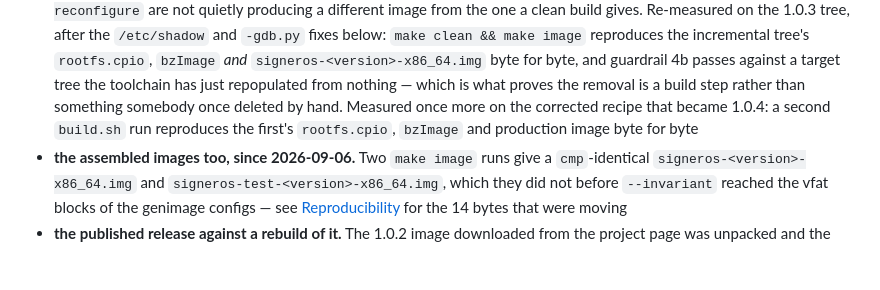
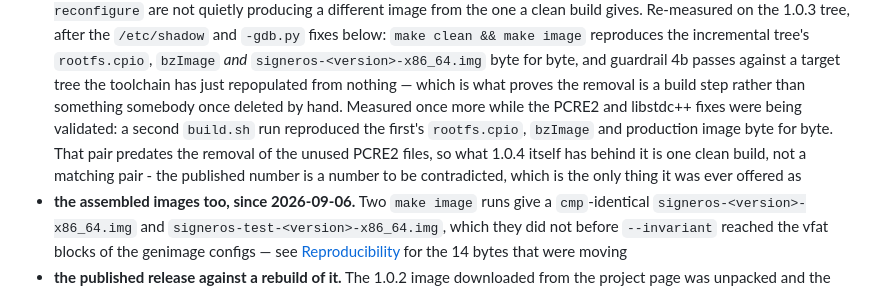
Before and after one commit to signeros/signeros, a Markdown page: README.md, the part around the change. Drawn GitHub-style; blank space fills up the shorter version.

Commit message:
README: 1.0.4 has one clean build behind it, not a matching pair
The doubled-run measurement predates the pcre2 removal, so it is evidence for a
different recipe than the one 1.0.4 ships.

```diff
--- a/README.md
+++ b/README.md
@@ -1078,9 +1078,12 @@ Executed in this environment, on this tree:
   `signeros-<version>-x86_64.img` byte for byte, and guardrail 4b passes against a
   target tree the toolchain has just repopulated from nothing — which is what
   proves the removal is a build step rather than something somebody once deleted
-  by hand. Measured once more on the corrected recipe that became 1.0.4: a second
-  `build.sh` run reproduces the first's `rootfs.cpio`, `bzImage` and production
-  image byte for byte
+  by hand. Measured once more while the PCRE2 and libstdc++ fixes were being
+  validated: a second `build.sh` run reproduced the first's `rootfs.cpio`,
+  `bzImage` and production image byte for byte. That pair predates the removal of
+  the unused PCRE2 files, so what 1.0.4 itself has behind it is one clean build,
+  not a matching pair - the published number is a number to be contradicted,
+  which is the only thing it was ever offered as
 - **the assembled images too, since 2026-09-06.** Two `make image` runs give a
   `cmp`-identical `signeros-<version>-x86_64.img` and
   `signeros-test-<version>-x86_64.img`, which they did not before `--invariant`
```
